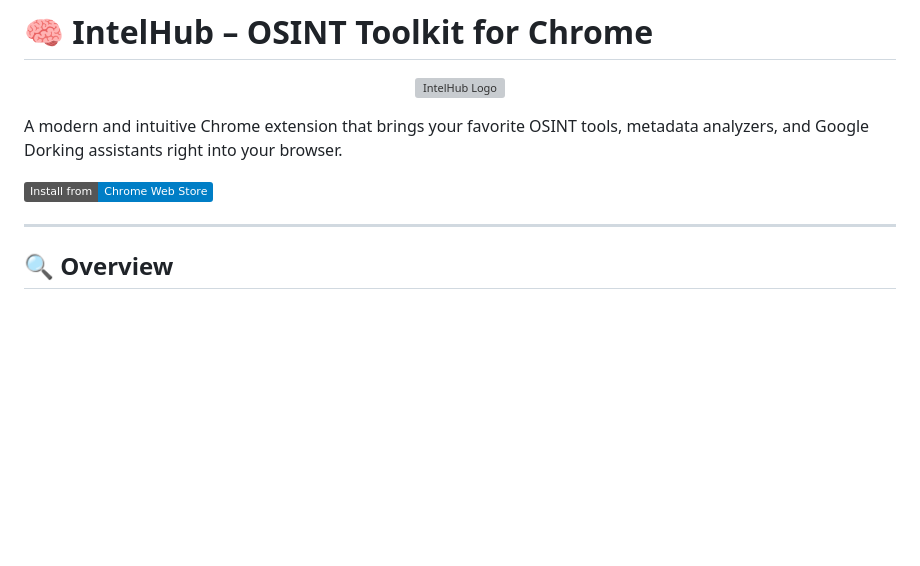
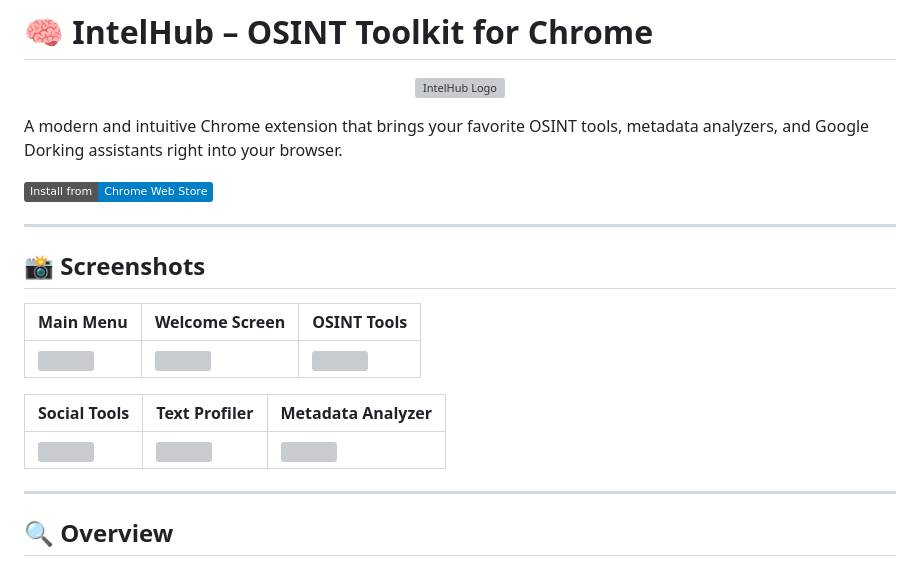
Before and after one commit to tomsec8/IntelHub, a Markdown page: README.md, the part around the change. Rendered like a GitHub page; badges without logos; blank space fills up the shorter version; grey boxes are pictures that could not be loaded.

```diff
--- a/README.md
+++ b/README.md
@@ -8,6 +8,19 @@
 A modern and intuitive Chrome extension that brings your favorite OSINT tools, metadata analyzers, and Google Dorking assistants right into your browser.
 
 [![Get it on Chrome Web Store](https://img.shields.io/badge/Install%20from-Chrome%20Web%20Store-blue.svg?logo=google-chrome)](https://chromewebstore.google.com/detail/jfjpgfklmjdhabodgghmjclpgnpiejlh)
+
+
+---
+
+## 📸 Screenshots
+
+| Main Menu | Welcome Screen | OSINT Tools |
+|-----------|----------------|--------------|
+| ![](screenshots/main-menu.png) | ![](screenshots/welcome-screen.png) | ![](screenshots/osint-tools.png) |
+
+| Social Tools | Text Profiler | Metadata Analyzer |
+|--------------|----------------|--------------------|
+| ![](screenshots/social-tools.png) | ![](screenshots/text-profiler.png) | ![](screenshots/metadata-analyzer.png) |
 
 
 ---
```
